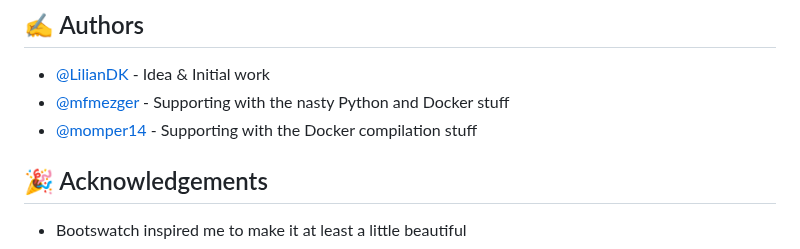
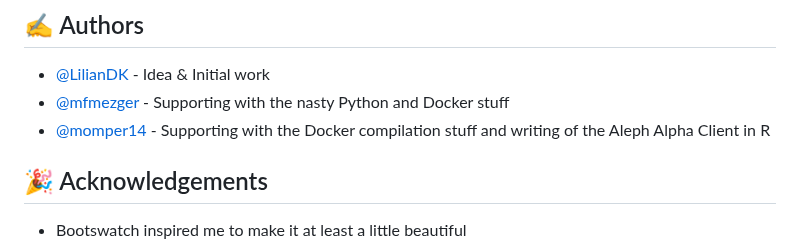
Before and after one commit to LilianDK/llm-playground, a Markdown page: README.md, the part around the change. Drawn GitHub-style.

```diff
--- a/README.md
+++ b/README.md
@@ -185,7 +185,7 @@ docker-compose up --build
 ## ✍️ Authors <a name = "authors"></a>
 - [@LilianDK](https://github.com/LilianDK/llm-playground) - Idea & Initial work
 - [@mfmezger](https://github.com/mfmezger) - Supporting with the nasty Python and Docker stuff
-- [@momper14](https://github.com/momper14) - Supporting with the Docker compilation stuff
+- [@momper14](https://github.com/momper14) - Supporting with the Docker compilation stuff and writing of the Aleph Alpha Client in R
 
 ## 🎉 Acknowledgements <a name = "acknowledgement"></a>
 - Bootswatch inspired me to make it at least a little beautiful
```
